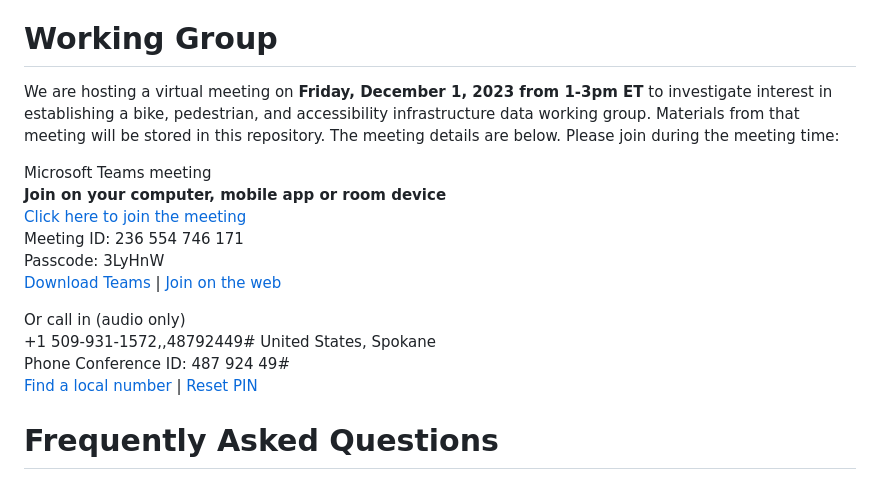
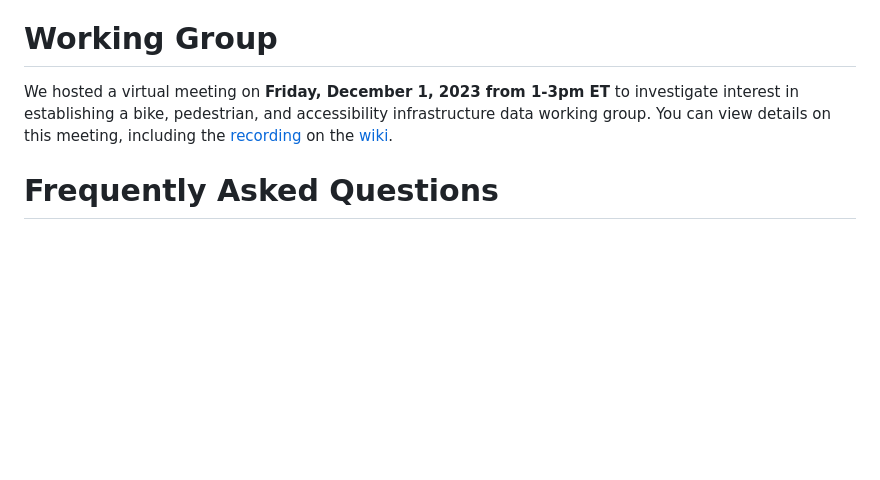
Before and after one commit to dotbts/BPA, a Markdown page: README.md, the part around the change. Rendered like a GitHub page; blank space fills up the shorter version.

Commit message:
Added recording and wiki for situation assessment
Signed-off-by: Cyrus Chimento <58835032+cyrchi@users.noreply.github.com>

```diff
--- a/README.md
+++ b/README.md
@@ -27,21 +27,7 @@ How do I contribute?
 - Review and provide feedback on update issues/discussions/pull requests created by other users.
 
 # Working Group
-We are hosting a virtual meeting on __Friday, December 1, 2023 from 1-3pm ET__ to investigate interest in establishing a bike, pedestrian, and accessibility infrastructure data working group. Materials from that meeting will be stored in this repository. The meeting details are below. Please join during the meeting time:
-
-Microsoft Teams meeting
-__Join on your computer, mobile app or room device__
-[Click here to join the meeting](https://teams.microsoft.com/l/meetup-join/19%3ameeting_NDI5NGEzZDQtN2Y0NS00Njg1LWIzNTgtMjRkYWE2N2ZhZWY2%40thread.v2/0?context=%7b%22Tid%22%3a%22c4cd245b-44f0-4395-a1aa-3848d258f78b%22%2c%22Oid%22%3a%22ab52f690-7a57-457d-8a25-2f7025a81547%22%7d)
-Meeting ID: 236 554 746 171
-Passcode: 3LyHnW
-[Download Teams](https://www.microsoft.com/en-us/microsoft-teams/download-app) | [Join on the web](https://www.microsoft.com/microsoft-teams/join-a-meeting)
-
-Or call in (audio only)
-+1 509-931-1572,,48792449#   United States, Spokane
-Phone Conference ID: 487 924 49#
-[Find a local number](https://dialin.teams.microsoft.com/989331a8-d3e3-40a4-b706-8cf41671b2d3?id=48792449) | [Reset PIN](https://dialin.teams.microsoft.com/usp/pstnconferencing)
-
-
+We hosted a virtual meeting on __Friday, December 1, 2023 from 1-3pm ET__ to investigate interest in establishing a bike, pedestrian, and accessibility infrastructure data working group. You can view details on this meeting, including the [recording](https://www.youtube.com/watch?v=wNxqvG_knTs) on the [wiki](https://github.com/dotbts/BPA/wiki/2023-12-01-Situation-Assessment-Meeting).
 
 # Frequently Asked Questions
 We have collected frequently asked questions here (coming soon!). Please use GitHub [Discussions](https://github.com/dotbts/BPA/discussions) to ask more questions and get answers from others.
```
